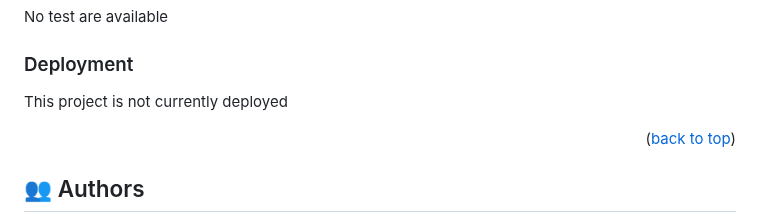
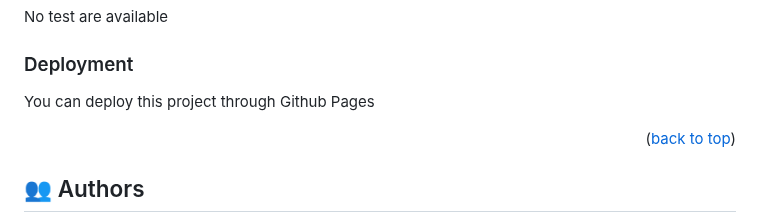
Before and after one commit to kalbek/Capstone-1-Hack-Summit, a Markdown page: README.md, the part around the change. Rendered like a GitHub page.

Commit message:
reopen closed pull request while deployment

```diff
--- a/README.md
+++ b/README.md
@@ -96,7 +96,7 @@ No test are available
 
 ### Deployment
 
-This project is not currently deployed
+You can deploy this project through Github Pages
 
 <p align="right">(<a href="#readme-top">back to top</a>)</p>
 
```
